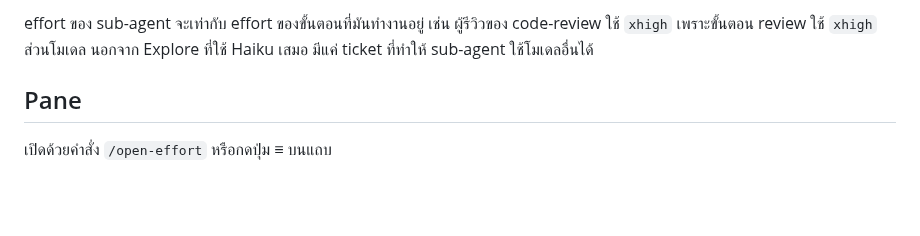
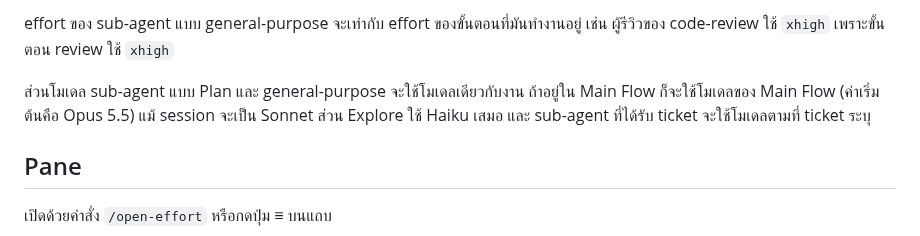
Before and after one commit to JakkapatB/open-effort, a Markdown page: README.th.md, the part around one of its changes. Drawn GitHub-style; blank space fills up the shorter version.

Commit message:
docs: sub-agents run on the task's model; implement-spec is part of implement
Co-Authored-By: Claude Opus 5.5 <noreply@anthropic.com>

```diff
--- a/README.th.md
+++ b/README.th.md
@@ -88,6 +88,8 @@ mod จะไม่เลือก `max` ให้เอง
 </p>
 
-effort ของ sub-agent จะเท่ากับ effort ของขั้นตอนที่มันทำงานอยู่ เช่น ผู้รีวิวของ code-review ใช้ `xhigh` เพราะขั้นตอน review ใช้ `xhigh` ส่วนโมเดล นอกจาก Explore ที่ใช้ Haiku เสมอ มีแค่ ticket ที่ทำให้ sub-agent ใช้โมเดลอื่นได้
+effort ของ sub-agent แบบ general-purpose จะเท่ากับ effort ของขั้นตอนที่มันทำงานอยู่ เช่น ผู้รีวิวของ code-review ใช้ `xhigh` เพราะขั้นตอน review ใช้ `xhigh`
+
+ส่วนโมเดล sub-agent แบบ Plan และ general-purpose จะใช้โมเดลเดียวกับงาน ถ้าอยู่ใน Main Flow ก็จะใช้โมเดลของ Main Flow (ค่าเริ่มต้นคือ Opus 5.5) แม้ session จะเป็น Sonnet ส่วน Explore ใช้ Haiku เสมอ และ sub-agent ที่ได้รับ ticket จะใช้โมเดลตามที่ ticket ระบุ
 
 ## Pane
 
```
Also changed, not shown: other parts of README.th.md (+1 -1 lines), README.md (+2 -2 lines), docs/images/sub-agents-en.png, docs/images/sub-agents-th.png.
